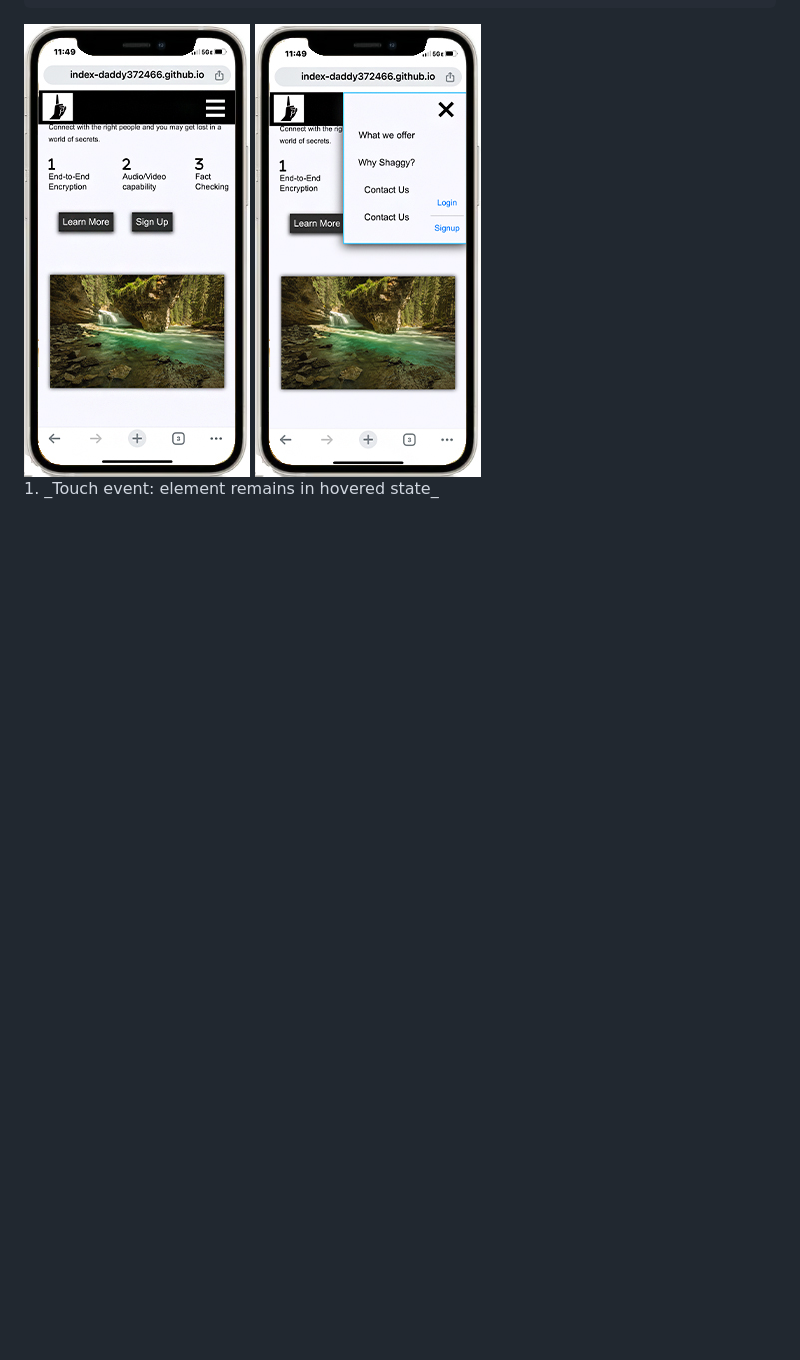
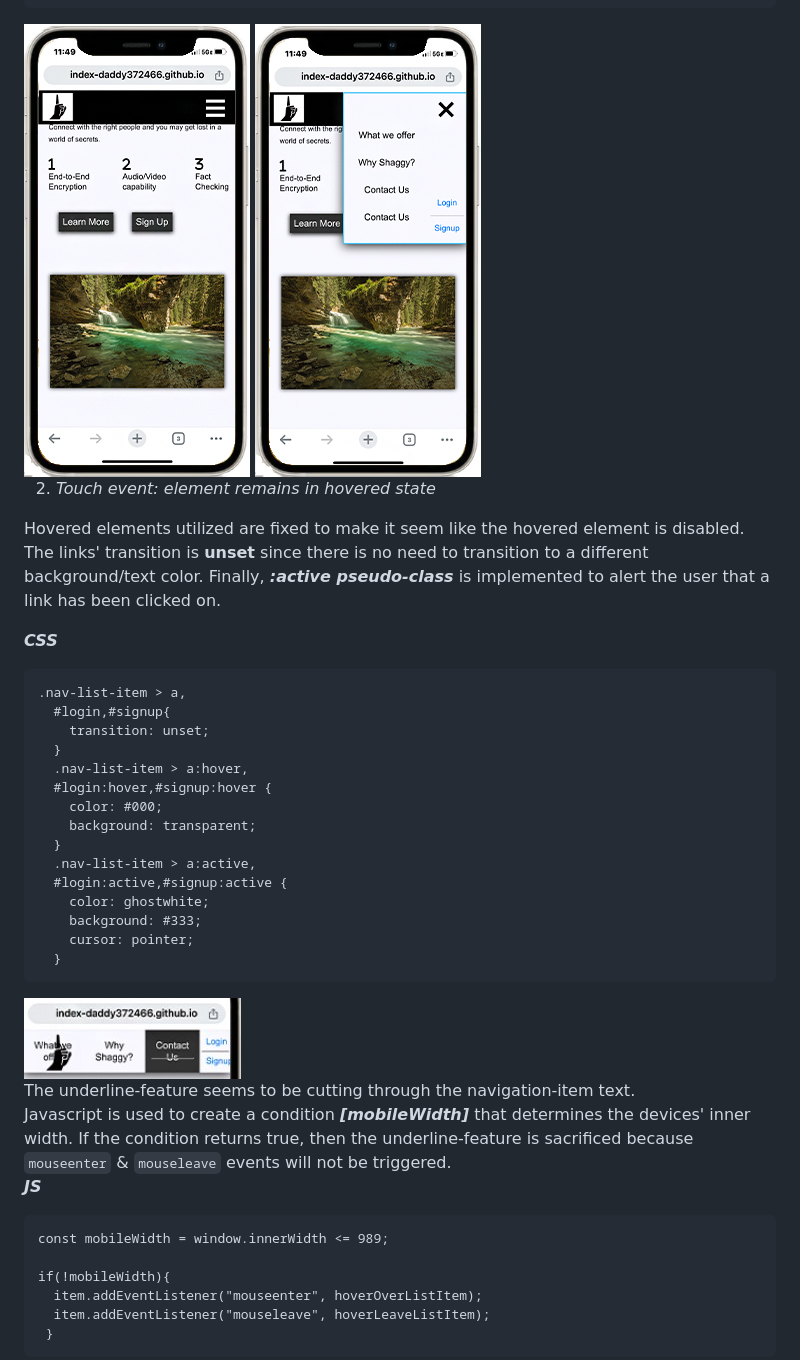
Before and after one commit to index-daddy372466/casestudy-client-accessibility, a Markdown page: README.md, the part around the change printed below. Drawn GitHub-style; pictures changed too: images/underlinefeat.jpg (added); blank space fills up the shorter version.

Commit message:
solution2:element remains in hovered state

````diff
--- a/README.md
+++ b/README.md
@@ -102,4 +102,42 @@ const spans = [...mobbtn.children]
 <img src="./images/solution_scroll_down.jpg"/>
 <img src="./images/solution_scroll_down_nav.jpg"/>
 </div>
-1. _Touch event: element remains in hovered state_
+
+2. _Touch event: element remains in hovered state_
+
+Hovered elements utilized are fixed to make it seem like the hovered element is disabled.<br>
+The links' transition is **unset** since there is no need to transition to a different background/text color.
+Finally, **_:active pseudo-class_** is implemented to alert the user that a link has been clicked on.
+
+**_CSS_**
+```
+.nav-list-item > a,
+  #login,#signup{
+    transition: unset;
+  }
+  .nav-list-item > a:hover,
+  #login:hover,#signup:hover {
+    color: #000;
+    background: transparent;
+  }
+  .nav-list-item > a:active,
+  #login:active,#signup:active {
+    color: ghostwhite;
+    background: #333;
+    cursor: pointer;
+  }
+```
+
+ <img src="./images/underlinefeat.jpg">
+
+ The underline-feature seems to be cutting through the navigation-item text.<br>
+ Javascript is used to create a condition **_[mobileWidth]_** that determines the devices' inner width. If the condition returns true, then the underline-feature is sacrificed because ```mouseenter``` & ```mouseleave``` events will not be triggered.<br>
+**_JS_**
+```
+const mobileWidth = window.innerWidth <= 989;
+
+if(!mobileWidth){
+  item.addEventListener("mouseenter", hoverOverListItem);
+  item.addEventListener("mouseleave", hoverLeaveListItem);
+ }
+```
````
Also changed, not shown: other parts of README.md (+1 -1 lines).
